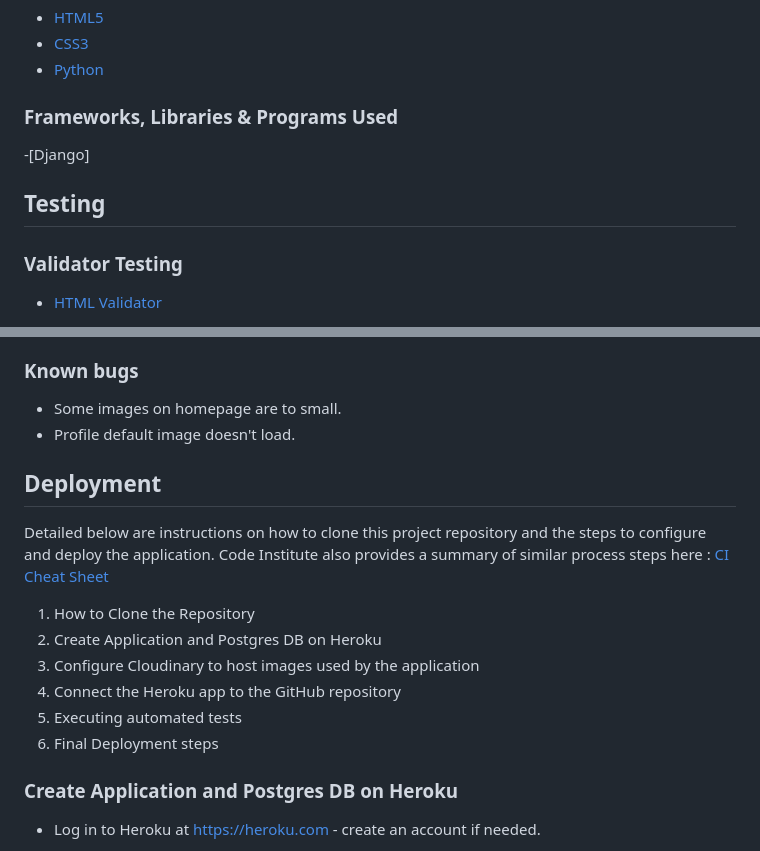
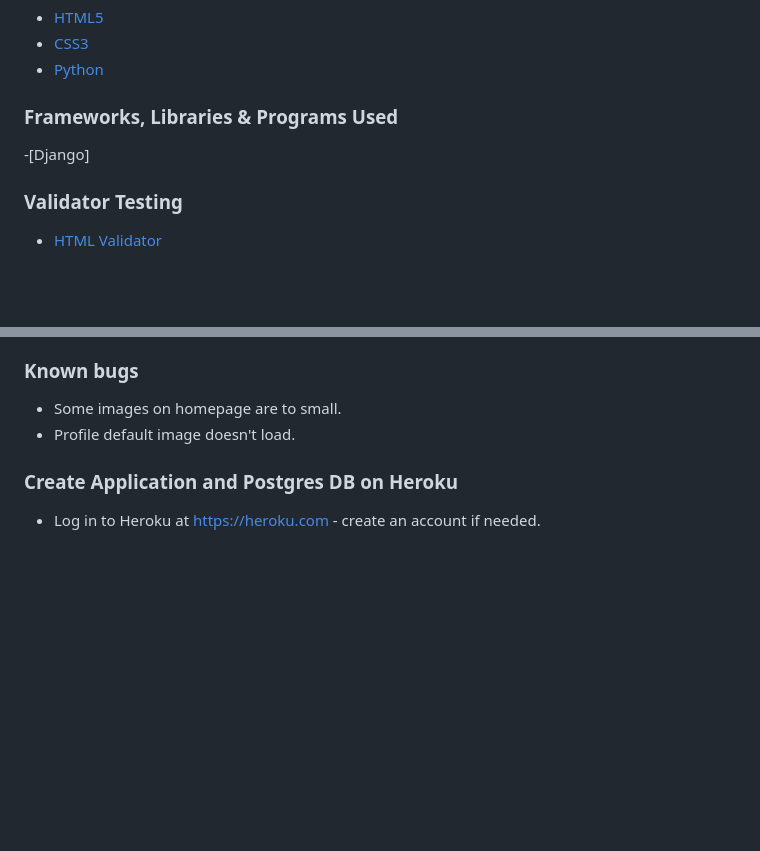
Before and after one commit to JackH1155/Top-10-Rated-Animes, a Markdown page: README.md, 2 parts joined by grey strips. Rendered like a GitHub page; blank space fills up the shorter version.

Commit message:
Removed some text that wasn't needed

```diff
--- a/README.md
+++ b/README.md
@@ -156,8 +156,6 @@ The Epic, User Stories and Kanban board can be accessed here : [Project board](h
 
 -[Django]
 
-## Testing
-
 ### Validator Testing
 
 - [HTML Validator](https://validator.w3.org/)
@@ -307,17 +305,6 @@ The Epic, User Stories and Kanban board can be accessed here : [Project board](h
 - Some images on homepage are to small.
 - Profile default image doesn't load.
 
-## Deployment
-
-Detailed below are instructions on how to clone this project repository and the steps to configure and deploy the application.  Code Institute also provides a summary of similar process steps here : [CI Cheat Sheet](https://codeinstitute.s3.amazonaws.com/fst/Django%20Blog%20Cheat%20Sheet%20v1.pdf)
-
-1. How to Clone the Repository
-2. Create Application and Postgres DB on Heroku
-3. Configure Cloudinary to host images used by the application
-4. Connect the Heroku app to the GitHub repository
-5. Executing automated tests
-6. Final Deployment steps
-
 
 ### Create Application and Postgres DB on Heroku
 - Log in to Heroku at https://heroku.com - create an account if needed.
```
